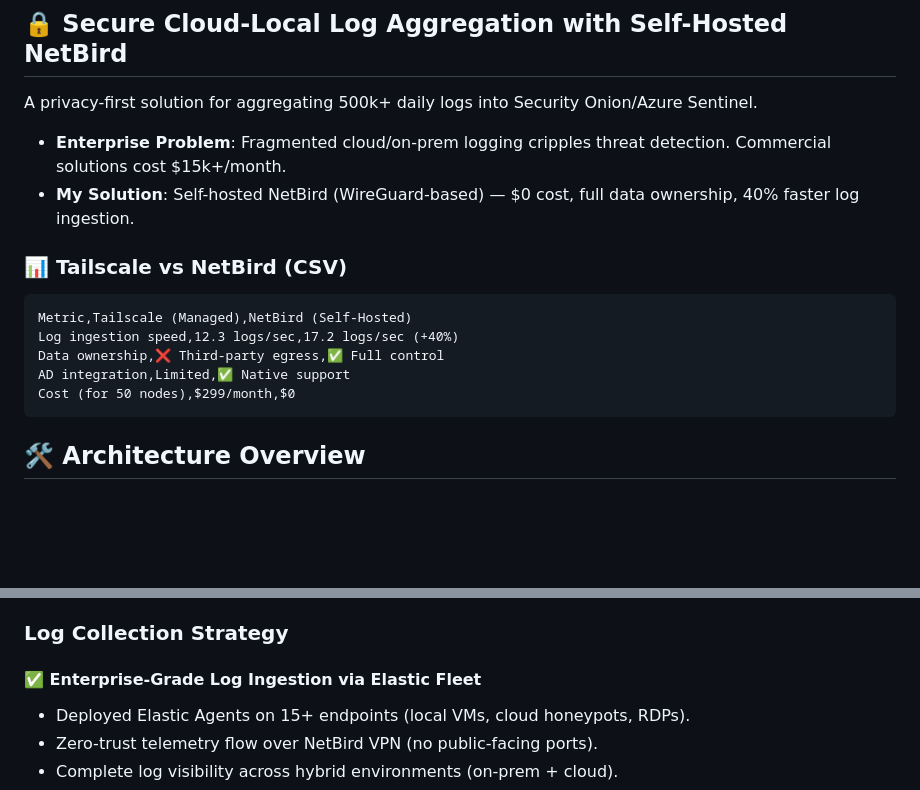
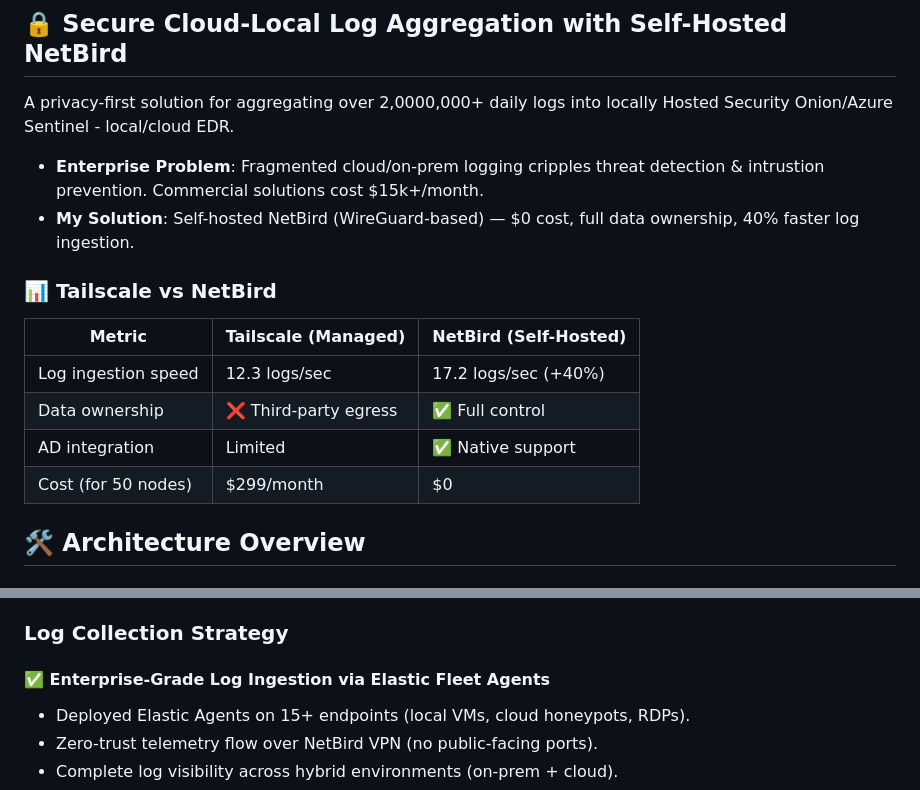
Before and after one commit to robertpreshyl/netbird-cloud-local-siem, a Markdown page: README.md, 2 parts joined by grey strips. Rendered like a GitHub page; blank space fills up the shorter version.

````diff
--- a/README.md
+++ b/README.md
@@ -1,19 +1,18 @@
 # netbird-cloud-local-siem
 
 ## 🔒 Secure Cloud-Local Log Aggregation with Self-Hosted NetBird
-A privacy-first solution for aggregating 500k+ daily logs into Security Onion/Azure Sentinel.
+A privacy-first solution for aggregating over 2,0000,000+ daily logs into locally Hosted Security Onion/Azure Sentinel - local/cloud EDR.
 
-- **Enterprise Problem**: Fragmented cloud/on-prem logging cripples threat detection. Commercial solutions cost $15k+/month.
+- **Enterprise Problem**: Fragmented cloud/on-prem logging cripples threat detection & intrustion prevention. Commercial solutions cost $15k+/month.
 - **My Solution**: Self-hosted NetBird (WireGuard-based) — $0 cost, full data ownership, 40% faster log ingestion.
 
-### 📊 Tailscale vs NetBird (CSV)
-```csv
-Metric,Tailscale (Managed),NetBird (Self-Hosted)
-Log ingestion speed,12.3 logs/sec,17.2 logs/sec (+40%)
-Data ownership,❌ Third-party egress,✅ Full control
-AD integration,Limited,✅ Native support
-Cost (for 50 nodes),$299/month,$0
-```
+### 📊 Tailscale vs NetBird
+| Metric | Tailscale (Managed) | NetBird (Self-Hosted) |
+|--------|---------------------|----------------------|
+| Log ingestion speed | 12.3 logs/sec | 17.2 logs/sec (+40%) |
+| Data ownership | ❌ Third-party egress | ✅ Full control |
+| AD integration | Limited | ✅ Native support |
+| Cost (for 50 nodes) | $299/month | $0 |
 
 ## 🛠️ Architecture Overview
 
@@ -25,7 +24,7 @@ Cost (for 50 nodes),$299/month,$0
   - Multiple honeypots (AWS, Azure, Oracle VPS, and RDP servers)
 
 ### Log Collection Strategy
-#### ✅ Enterprise-Grade Log Ingestion via Elastic Fleet
+#### ✅ Enterprise-Grade Log Ingestion via Elastic Fleet Agents
 - Deployed Elastic Agents on 15+ endpoints (local VMs, cloud honeypots, RDPs).
 - Zero-trust telemetry flow over NetBird VPN (no public-facing ports).
 - Complete log visibility across hybrid environments (on-prem + cloud).
````
